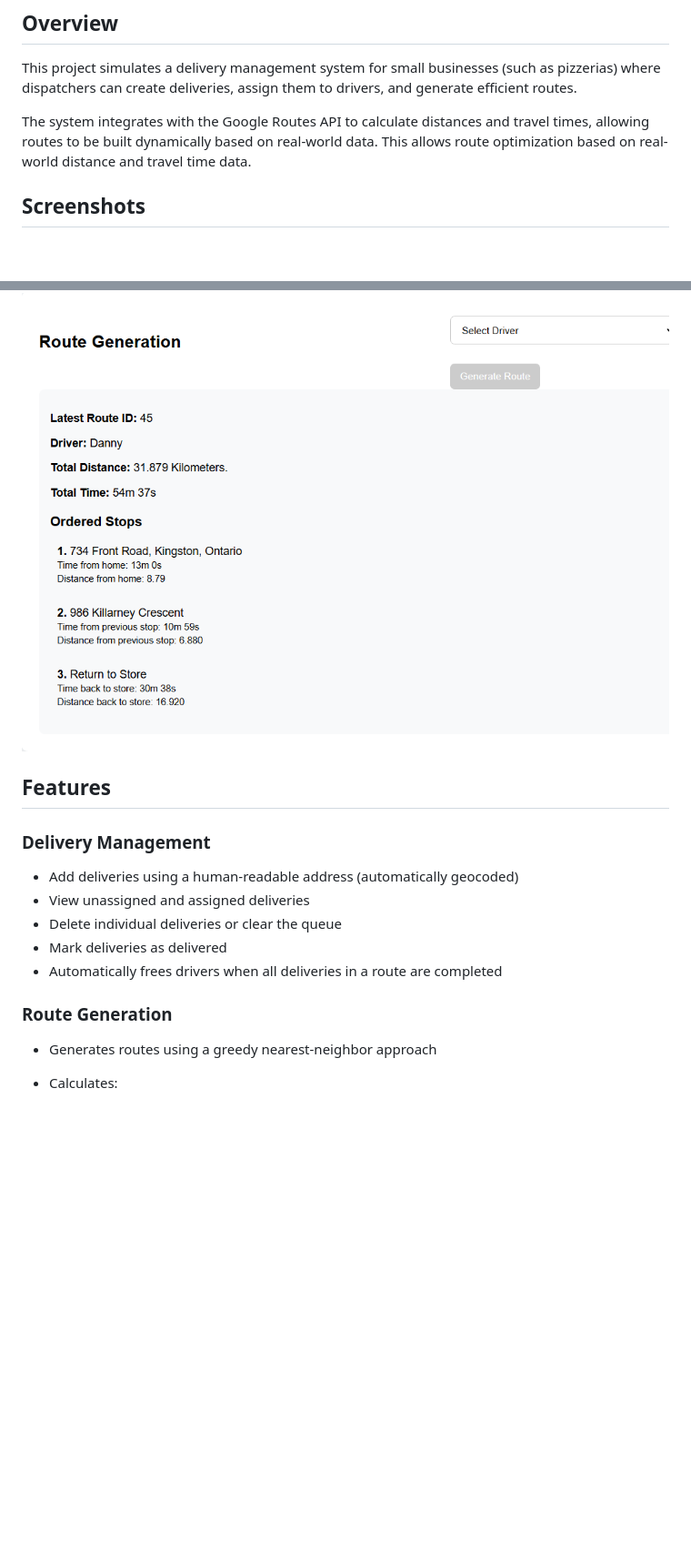
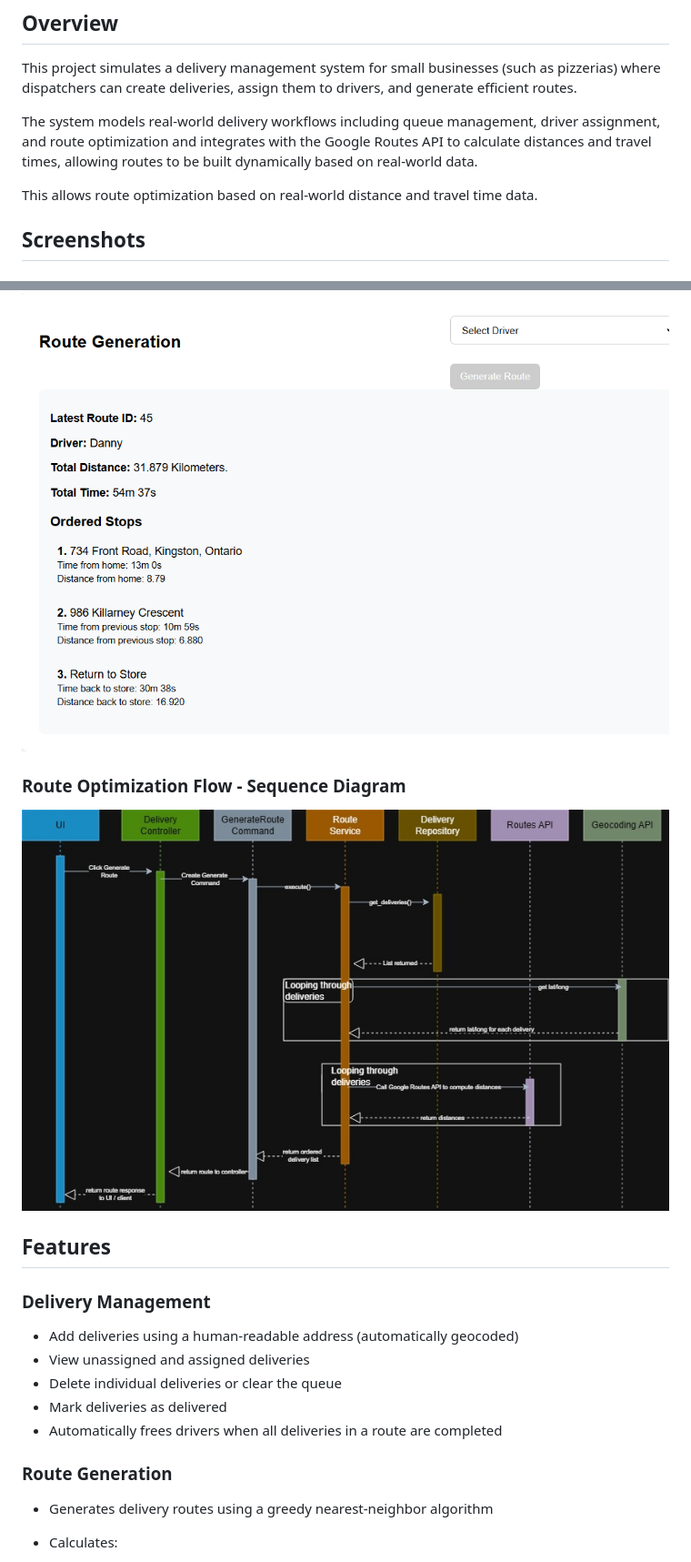
Before and after one commit to dannybeaudoin28/delivery_manager, a Markdown page: README.md, 2 parts joined by grey strips. Shown: that part at 91% size. GitHub-like rendering; pictures changed too: myproject/documentation/images/4sa3_proj_sequence.jpg (added); blank space fills up the shorter version.

Commit message:
Add architecture diagram to README.md

```diff
--- a/README.md
+++ b/README.md
@@ -6,7 +6,8 @@ A Django-based web application for managing delivery queues and generating optim
 
 This project simulates a delivery management system for small businesses (such as pizzerias) where dispatchers can create deliveries, assign them to drivers, and generate efficient routes.
 
-The system integrates with the Google Routes API to calculate distances and travel times, allowing routes to be built dynamically based on real-world data.
+The system models real-world delivery workflows including queue management, driver assignment, and route optimization and integrates with the Google Routes API to calculate distances and travel times, allowing routes to be built dynamically based on real-world data.
+
 This allows route optimization based on real-world distance and travel time data.
 
 ## Screenshots
@@ -23,6 +24,9 @@ This allows route optimization based on real-world distance and travel time data
 ### Route Generation
 ![Route Generation](myproject/documentation/images/route_generation.png)
 
+### Route Optimization Flow - Sequence Diagram
+![Sequence Diagram](myproject/documentation/images/4sa3_proj_sequence.jpg)
+
 ## Features
 
 ### Delivery Management
@@ -35,7 +39,7 @@ This allows route optimization based on real-world distance and travel time data
 
 ### Route Generation
 
-* Generates routes using a greedy nearest-neighbor approach
+* Generates delivery routes using a greedy nearest-neighbor algorithm
 * Calculates:
 
   * Distance between stops
```
